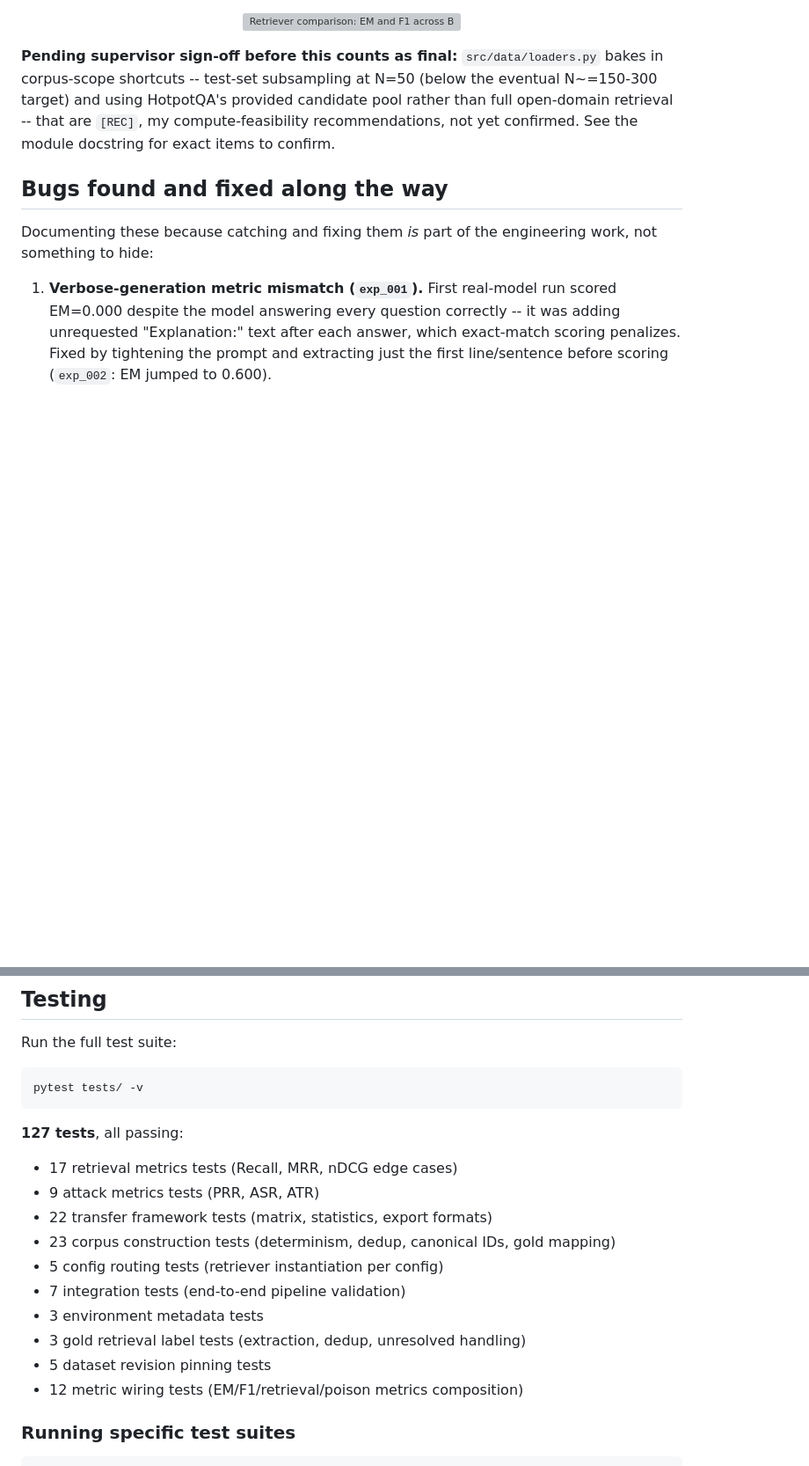
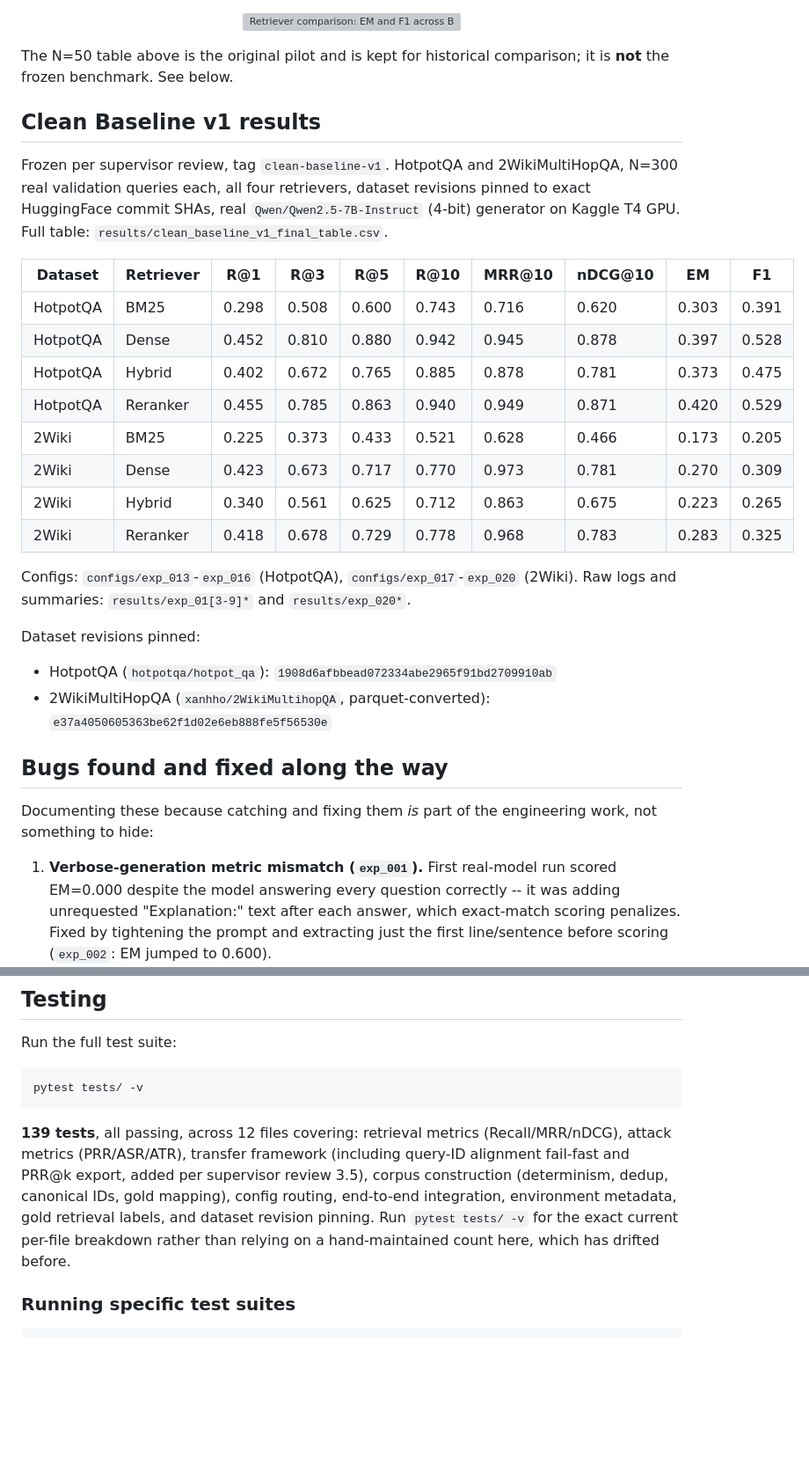
Before and after one commit to sadiapeerzada/rag-poison-transfer, a Markdown page: README.md, 2 parts joined by grey strips. Shown at 88% size. GitHub-like rendering; blank space fills up the shorter version; grey boxes are pictures that could not be loaded.

````diff
--- a/README.md
+++ b/README.md
@@ -113,12 +119,34 @@ number here is traceable to source data, not just asserted in this file.
   <img src="retriever_comparison.svg" alt="Retriever comparison: EM and F1 across BM25, Dense, Hybrid, and Reranker" width="600">
 </p>
 
-**Pending supervisor sign-off before this counts as final:**
-`src/data/loaders.py` bakes in corpus-scope shortcuts -- test-set
-subsampling at N=50 (below the eventual N~=150-300 target) and using
-HotpotQA's provided candidate pool rather than full open-domain
-retrieval -- that are `[REC]`, my compute-feasibility recommendations,
-not yet confirmed. See the module docstring for exact items to confirm.
+The N=50 table above is the original pilot and is kept for historical
+comparison; it is **not** the frozen benchmark. See below.
+
+## Clean Baseline v1 results
+
+Frozen per supervisor review, tag `clean-baseline-v1`. HotpotQA and
+2WikiMultiHopQA, N=300 real validation queries each, all four retrievers,
+dataset revisions pinned to exact HuggingFace commit SHAs, real
+`Qwen/Qwen2.5-7B-Instruct` (4-bit) generator on Kaggle T4 GPU. Full table:
+`results/clean_baseline_v1_final_table.csv`.
+
+| Dataset | Retriever | R@1 | R@3 | R@5 | R@10 | MRR@10 | nDCG@10 | EM | F1 |
+|---|---|---|---|---|---|---|---|---|---|
+| HotpotQA | BM25 | 0.298 | 0.508 | 0.600 | 0.743 | 0.716 | 0.620 | 0.303 | 0.391 |
+| HotpotQA | Dense | 0.452 | 0.810 | 0.880 | 0.942 | 0.945 | 0.878 | 0.397 | 0.528 |
+| HotpotQA | Hybrid | 0.402 | 0.672 | 0.765 | 0.885 | 0.878 | 0.781 | 0.373 | 0.475 |
+| HotpotQA | Reranker | 0.455 | 0.785 | 0.863 | 0.940 | 0.949 | 0.871 | 0.420 | 0.529 |
+| 2Wiki | BM25 | 0.225 | 0.373 | 0.433 | 0.521 | 0.628 | 0.466 | 0.173 | 0.205 |
+| 2Wiki | Dense | 0.423 | 0.673 | 0.717 | 0.770 | 0.973 | 0.781 | 0.270 | 0.309 |
+| 2Wiki | Hybrid | 0.340 | 0.561 | 0.625 | 0.712 | 0.863 | 0.675 | 0.223 | 0.265 |
+| 2Wiki | Reranker | 0.418 | 0.678 | 0.729 | 0.778 | 0.968 | 0.783 | 0.283 | 0.325 |
+
+Configs: `configs/exp_013`-`exp_016` (HotpotQA), `configs/exp_017`-`exp_020`
+(2Wiki). Raw logs and summaries: `results/exp_01[3-9]*` and `results/exp_020*`.
+
+Dataset revisions pinned:
+- HotpotQA (`hotpotqa/hotpot_qa`): `1908d6afbbead072334abe2965f91bd2709910ab`
+- 2WikiMultiHopQA (`xanhho/2WikiMultihopQA`, parquet-converted): `e37a4050605363be62f1d02e6eb888fe5f56530e`
 
 ## Bugs found and fixed along the way
 
@@ -432,17 +505,14 @@ Run the full test suite:
 pytest tests/ -v
 ```
 
-**127 tests**, all passing:
-- 17 retrieval metrics tests (Recall, MRR, nDCG edge cases)
-- 9 attack metrics tests (PRR, ASR, ATR)
-- 22 transfer framework tests (matrix, statistics, export formats)
-- 23 corpus construction tests (determinism, dedup, canonical IDs, gold mapping)
-- 5 config routing tests (retriever instantiation per config)
-- 7 integration tests (end-to-end pipeline validation)
-- 3 environment metadata tests
-- 3 gold retrieval label tests (extraction, dedup, unresolved handling)
-- 5 dataset revision pinning tests
-- 12 metric wiring tests (EM/F1/retrieval/poison metrics composition)
+**139 tests**, all passing, across 12 files covering: retrieval metrics
+(Recall/MRR/nDCG), attack metrics (PRR/ASR/ATR), transfer framework
+(including query-ID alignment fail-fast and PRR@k export, added per
+supervisor review 3.5), corpus construction (determinism, dedup, canonical
+IDs, gold mapping), config routing, end-to-end integration, environment
+metadata, gold retrieval labels, and dataset revision pinning. Run
+`pytest tests/ -v` for the exact current per-file breakdown rather than
+relying on a hand-maintained count here, which has drifted before.
 
 ### Running specific test suites
 ```bash
````
Also changed, not shown: other parts of README.md (+53 -2 lines).
